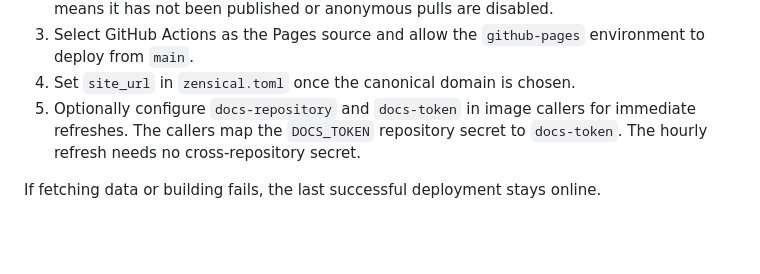
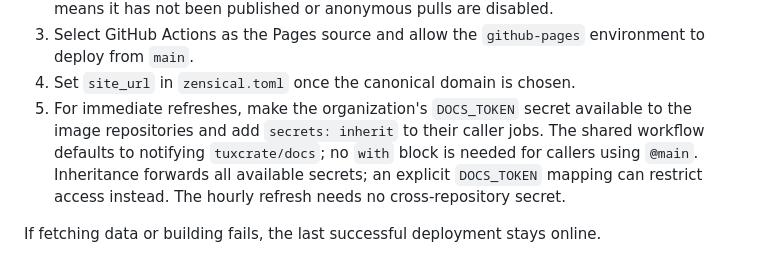
Before and after one commit to tuxcrate/docs, a Markdown page: docs/maintainers/website.md, the part around the change. Drawn GitHub-style; blank space fills up the shorter version.

```diff
--- a/docs/maintainers/website.md
+++ b/docs/maintainers/website.md
@@ -217,8 +217,9 @@ Before enabling deployment:
    A `403` from `ghcr.io/token` usually means it has not been published or anonymous pulls are disabled.
 3. Select GitHub Actions as the Pages source and allow the `github-pages` environment to deploy from `main`.
 4. Set `site_url` in `zensical.toml` once the canonical domain is chosen.
-5. Optionally configure `docs-repository` and `docs-token` in image callers for immediate refreshes.
-   The callers map the `DOCS_TOKEN` repository secret to `docs-token`.
+5. For immediate refreshes, make the organization's `DOCS_TOKEN` secret available to the image repositories and add `secrets: inherit` to their caller jobs.
+   The shared workflow defaults to notifying `tuxcrate/docs`; no `with` block is needed for callers using `@main`.
+   Inheritance forwards all available secrets; an explicit `DOCS_TOKEN` mapping can restrict access instead.
    The hourly refresh needs no cross-repository secret.
 
 If fetching data or building fails, the last successful deployment stays online.
```
Also changed, not shown: docs/maintainers/container-releases.md (+20 -7 lines).
